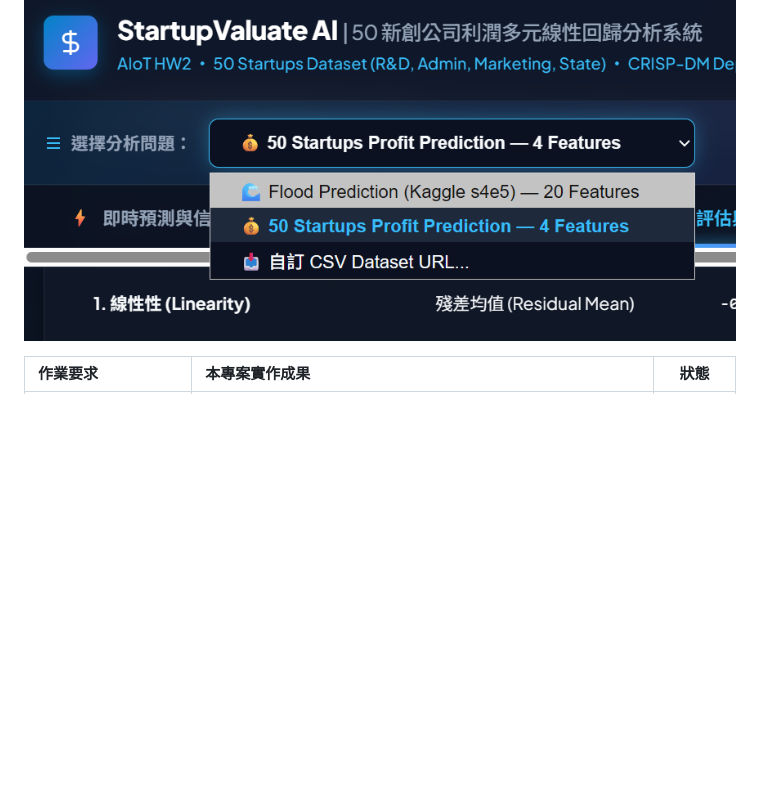
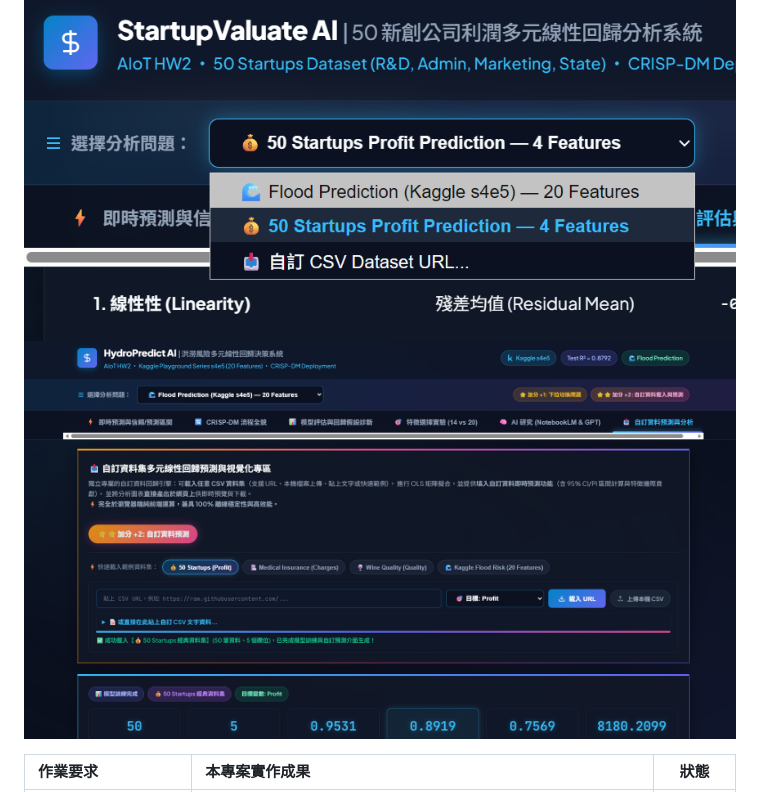
Before and after one commit to Kelly0713/AIoTHW2, a Markdown page: README.md, the part around the change. GitHub-like rendering; pictures changed too: image-1.png (added); blank space fills up the shorter version.

```diff
--- a/README.md
+++ b/README.md
@@ -28,6 +28,7 @@
 
 ## 📌 作業要求與達成對照
 ![alt text](image.png)
+![alt text](image-1.png)
 
 | 作業要求 | 本專案實作成果 | 狀態 |
 | :--- | :--- | :---: |
```
Also changed, not shown: 5 other files.
